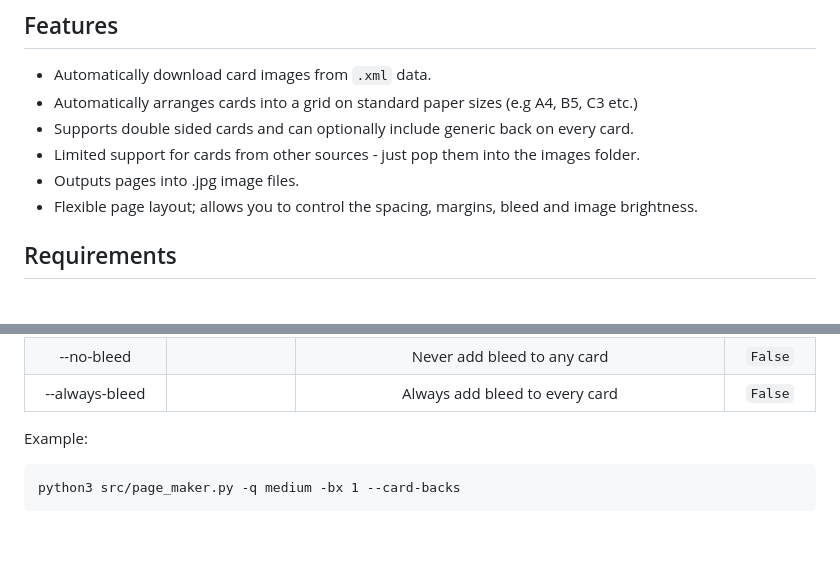
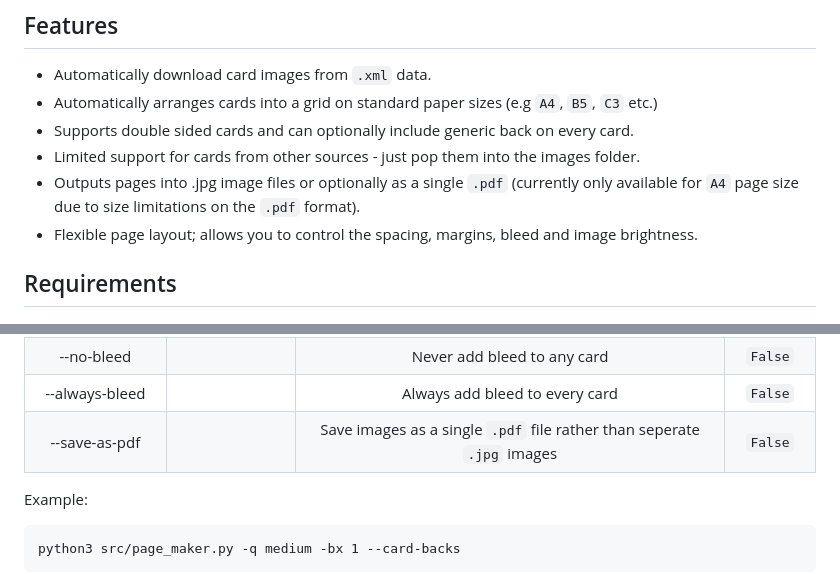
Before and after one commit to Flenzil/PageMaker, a Markdown page: README.md, 2 parts joined by grey strips. GitHub-like rendering; blank space fills up the shorter version.

Commit message:
(docs) update readme

```diff
--- a/README.md
+++ b/README.md
@@ -4,10 +4,10 @@ PageMaker is a Python script that formats MTG cards into printable pages. Design
 
 ## Features
 - Automatically download card images from `.xml` data.
-- Automatically arranges cards into a grid on standard paper sizes (e.g A4, B5, C3 etc.)
+- Automatically arranges cards into a grid on standard paper sizes (e.g `A4`, `B5`, `C3` etc.)
 - Supports double sided cards and can optionally include generic back on every card.
 - Limited support for cards from other sources - just pop them into the images folder.
-- Outputs pages into .jpg image files.
+- Outputs pages into .jpg image files or optionally as a single `.pdf` (currently only available for `A4` page size due to size limitations on the `.pdf` format).
 - Flexible page layout; allows you to control the spacing, margins, bleed and image brightness.
 
 ## Requirements
@@ -55,6 +55,7 @@ Developers can create a `params_local.py` in the root folder to override paramet
 |--crop-mark-size    |            |Size of crop marks shown when bleed is retained. Useful for cutting alignment.| `0.75mm` |
 |--no-bleed    |            |Never add bleed to any card| `False` |
 |--always-bleed   |            |Always add bleed to every card| `False` |
+|--save-as-pdf   |            |Save images as a single `.pdf` file rather than seperate `.jpg` images| `False` |
 
 
 Example:
```
